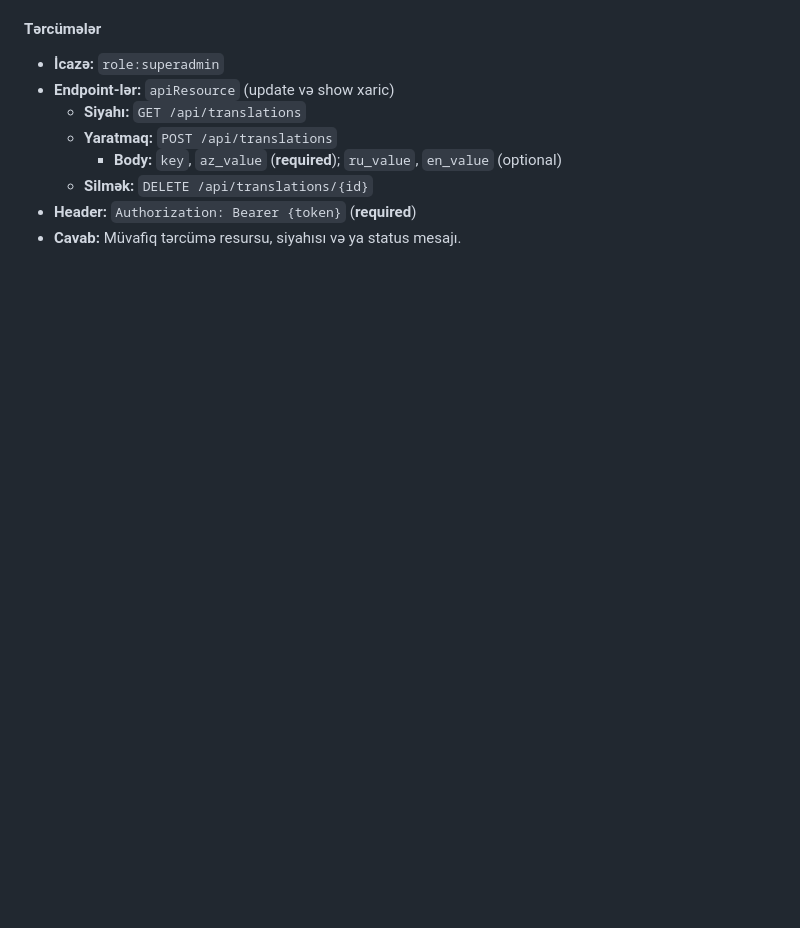
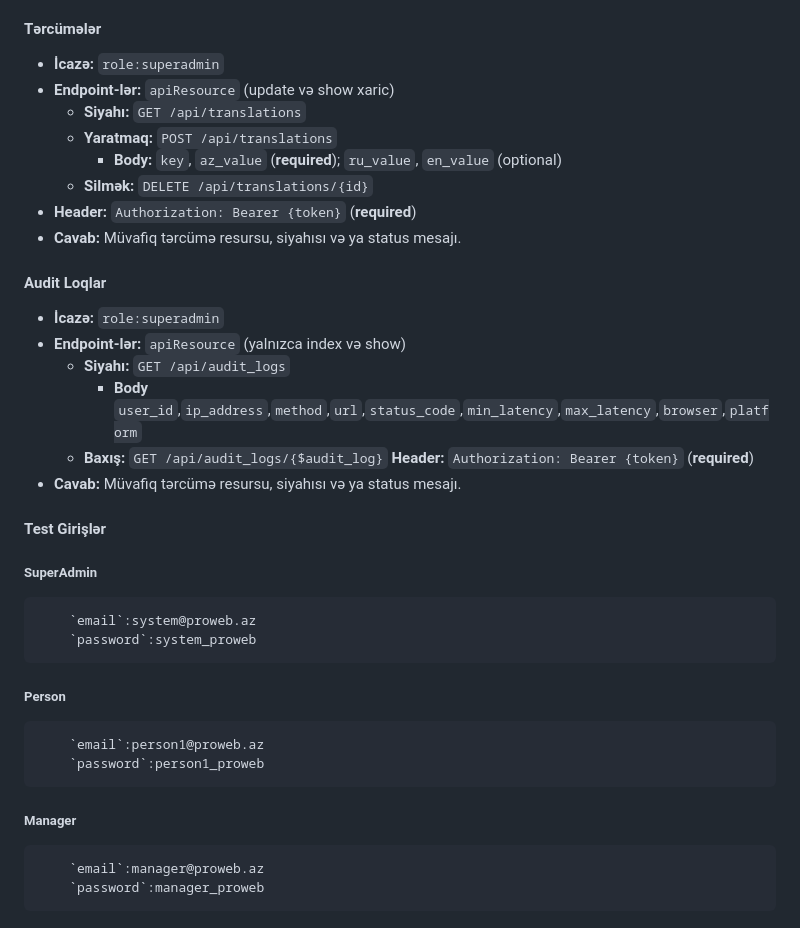
Before and after one commit to EyvAZCeferov/ProwebMusahibeTask, a Markdown page: README.md, the part around the change. Drawn GitHub-style; blank space fills up the shorter version.

```diff
--- a/README.md
+++ b/README.md
@@ -275,3 +275,23 @@ Autentifikasiya tələb edən endpoint-lər üçün əlavə olaraq:
   - **Silmək:** `DELETE /api/translations/{id}`
 - **Header:** `Authorization: Bearer {token}` (**required**)
 - **Cavab:** Müvafiq tərcümə resursu, siyahısı və ya status mesajı.
+
+#### **Audit Loqlar**
+- **İcazə:** `role:superadmin`
+- **Endpoint-lər:** `apiResource` (yalnızca index və show)
+  - **Siyahı:** `GET /api/audit_logs`
+    - **Body** `user_id`,`ip_address`,`method`,`url`,`status_code`,`min_latency`,`max_latency`,`browser`,`platform`
+  - **Baxış:** `GET /api/audit_logs/{$audit_log}`
+  **Header:** `Authorization: Bearer {token}` (**required**)
+- **Cavab:** Müvafiq tərcümə resursu, siyahısı və ya status mesajı.
+
+#### **Test Girişlər**
+#####   **SuperAdmin**
+        `email`:system@proweb.az
+        `password`:system_proweb
+#####   **Person**
+        `email`:person1@proweb.az
+        `password`:person1_proweb
+#####   **Manager**
+        `email`:manager@proweb.az
+        `password`:manager_proweb
```
